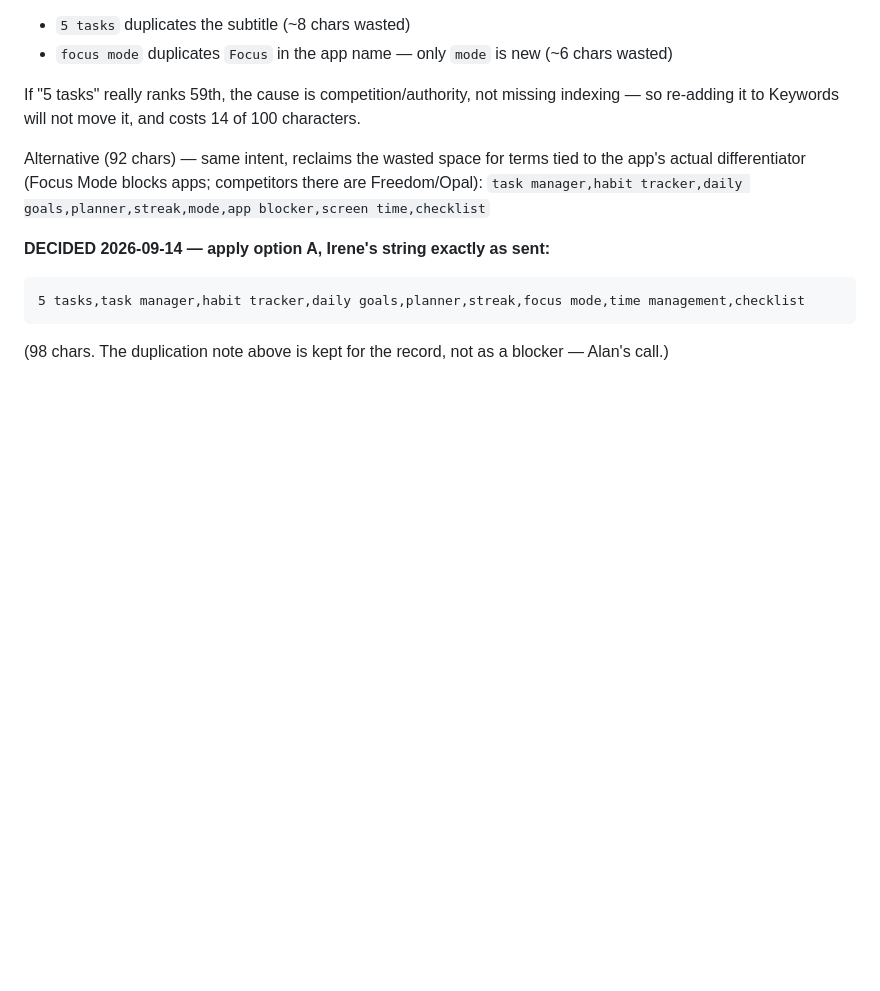
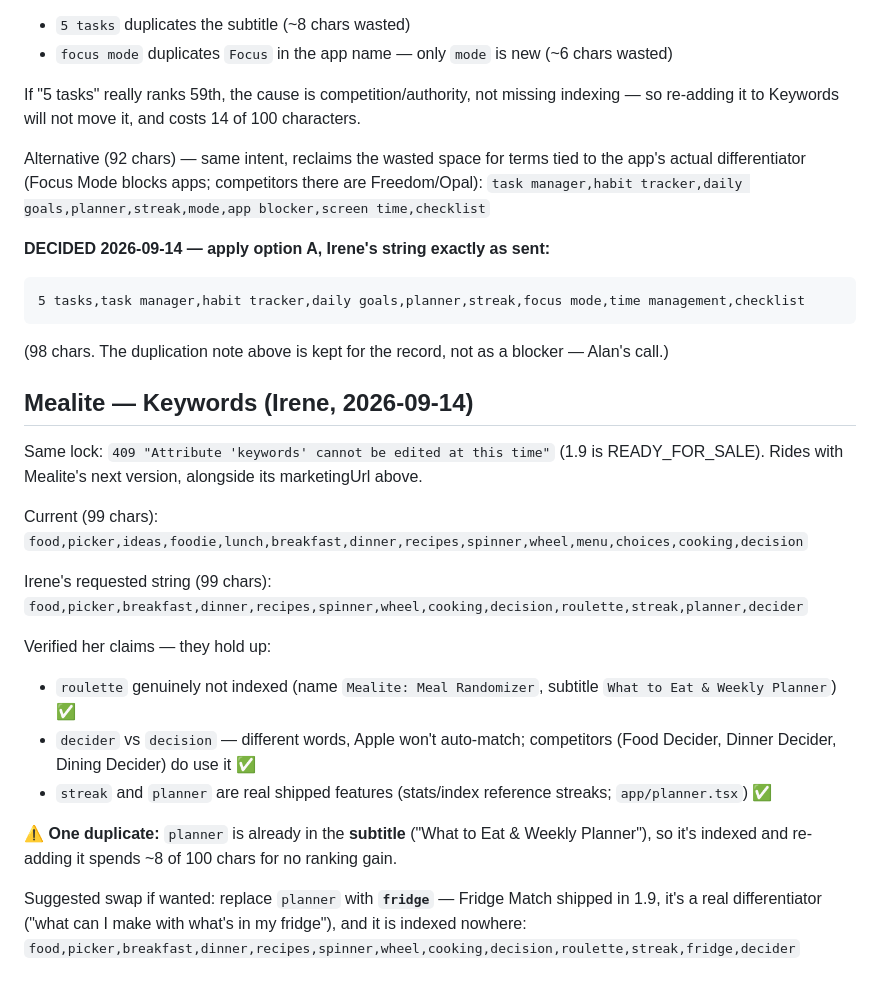
Before and after one commit to Degen-Technology/degen-technology.github.io, a Markdown page: PENDING-METADATA.md, the part around the change. Rendered like a GitHub page; blank space fills up the shorter version.

Commit message:
Record Mealite keywords change (locked until next version) + planner duplication note

````diff
--- a/PENDING-METADATA.md
+++ b/PENDING-METADATA.md
@@ -71,3 +71,27 @@ actual differentiator (Focus Mode blocks apps; competitors there are Freedom/Opa
 ```
 
 (98 chars. The duplication note above is kept for the record, not as a blocker — Alan's call.)
+
+## Mealite — Keywords (Irene, 2026-09-14)
+
+Same lock: `409 "Attribute 'keywords' cannot be edited at this time"` (1.9 is READY_FOR_SALE).
+Rides with Mealite's next version, alongside its marketingUrl above.
+
+Current (99 chars):
+`food,picker,ideas,foodie,lunch,breakfast,dinner,recipes,spinner,wheel,menu,choices,cooking,decision`
+
+Irene's requested string (99 chars):
+`food,picker,breakfast,dinner,recipes,spinner,wheel,cooking,decision,roulette,streak,planner,decider`
+
+Verified her claims — they hold up:
+- `roulette` genuinely not indexed (name `Mealite: Meal Randomizer`, subtitle `What to Eat & Weekly Planner`) ✅
+- `decider` vs `decision` — different words, Apple won't auto-match; competitors (Food Decider,
+  Dinner Decider, Dining Decider) do use it ✅
+- `streak` and `planner` are real shipped features (stats/index reference streaks; `app/planner.tsx`) ✅
+
+⚠️ **One duplicate:** `planner` is already in the **subtitle** ("What to Eat & Weekly Planner"),
+so it's indexed and re-adding it spends ~8 of 100 chars for no ranking gain.
+
+Suggested swap if wanted: replace `planner` with **`fridge`** — Fridge Match shipped in 1.9, it's
+a real differentiator ("what can I make with what's in my fridge"), and it is indexed nowhere:
+`food,picker,breakfast,dinner,recipes,spinner,wheel,cooking,decision,roulette,streak,fridge,decider`
````
